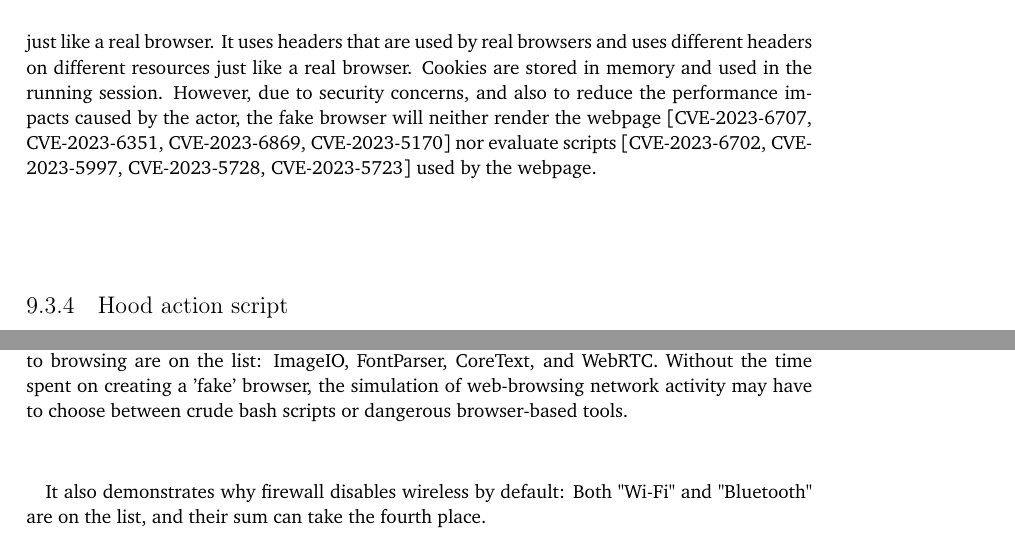
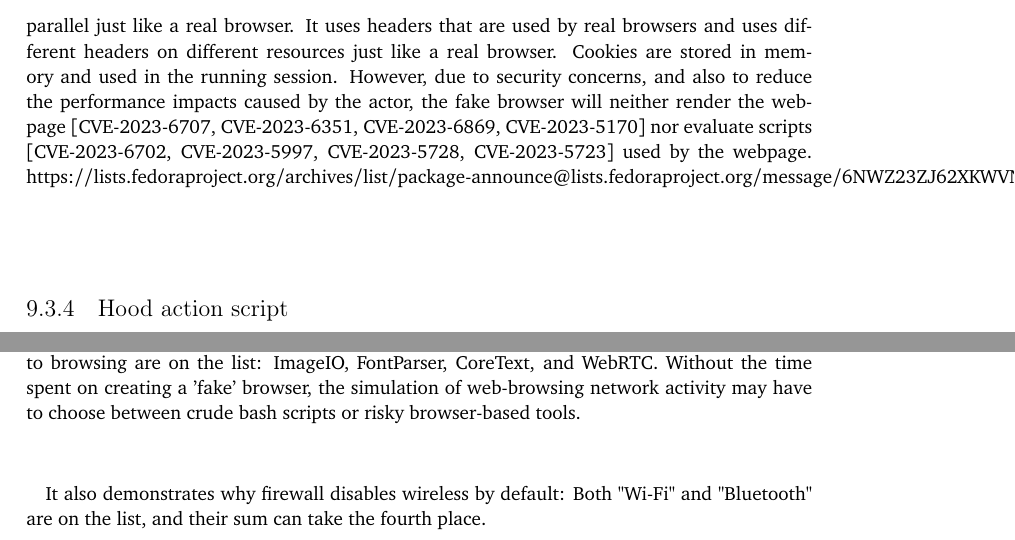
Before and after one commit to YongBinnnnnnnnnnnnnnnnnnnnnnnnnnnnnnnnn/hood, a LaTeX thesis (paper/paper.tex): two parts of pages 45 and 58 of 71, joined at a grey line, cut so that both start at the same text. Compiled offline with pdfLaTeX.

Commit message:
Update paper.tex

```diff
--- a/paper/paper.tex
+++ b/paper/paper.tex
@@ -471,7 +471,7 @@ Action files are in JSON format. An action file contains an array of objects. Al
 HoodExecutor is a general-purpose multi-thread task executor for Python. It can run and schedule in parallel tasks that have dependency relationships and delay requirements. It has a thread pool of workers to execute tasks and a single thread for scheduling delayed tasks. It is required to simulate the paralleled requests sent out from real-world browsers without a third-party HTTP client based on asyncio. It is also the cornerstone of fulfilling all the execution requirements of the tasks and actions in an action file.
 
 \subsection{Browser}\label{sec:browser}
-A fake browser is created to simulate network activities of browsing. It records the cookies specified in the HTTP response headers and sends them out like a real browser. It parses the HTML content of the webpage to extract the resources to be loaded and load them in parallel just like a real browser. It uses headers that are used by real browsers and uses different headers on different resources just like a real browser. Cookies are stored in memory and used in the running session. However, due to security concerns, and also to reduce the performance impacts caused by the actor, the fake browser will neither render the webpage [CVE-2023-6707, CVE-2023-6351, CVE-2023-6869, CVE-2023-5170] nor evaluate scripts [CVE-2023-6702, CVE-2023-5997, CVE-2023-5728, CVE-2023-5723] used by the webpage.
+A fake browser is created to simulate network activities of browsing. It records the cookies specified in the HTTP response headers and sends them out like a real browser. It parses the HTML content of the webpage to extract the resources to be loaded and load them in parallel just like a real browser. It uses headers that are used by real browsers and uses different headers on different resources just like a real browser. Cookies are stored in memory and used in the running session. However, due to security concerns, and also to reduce the performance impacts caused by the actor, the fake browser will neither render the webpage [CVE-2023-6707, CVE-2023-6351, CVE-2023-6869, CVE-2023-5170] nor evaluate scripts [CVE-2023-6702, CVE-2023-5997, CVE-2023-5728, CVE-2023-5723] used by the webpage. https://lists.fedoraproject.org/archives/list/package-announce@lists.fedoraproject.org/message/6NWZ23ZJ62XKWVNGHSIZQYILVJWH5BLI/
 
 \subsection{Hood action script}
 \paragraph{}
@@ -679,7 +679,7 @@ This chapter analyzes security events and provides reasons why many things that
 \paragraph{}
 I collected texts of Apple security releases of its operating systems between Januray 8th 2020 and Januray 12th 2024 from Apple website and then counted the number of times of an component being mentioned in their security releases. See \cref{fig:apple-sec-release}. They are the top 15 mostly mentioned components with one exception: the number of "Wi-Fi + Bluetooth" is the sum of the two.
 \paragraph{}
-The result explains how risky using a browser could be: WebKit, the underlying engine of Safari is the top 1 on the list, the browser Safari itself is the 9th place, and many things related to browsing are on the list: ImageIO, FontParser, CoreText, and WebRTC. Without the time spent on creating a 'fake' browser, the simulation of web-browsing network activity may have to choose between crude bash scripts or dangerous browser-based tools.
+The result explains how risky using a browser could be: WebKit, the underlying engine of Safari is the top 1 on the list, the browser Safari itself is the 9th place, and many things related to browsing are on the list: ImageIO, FontParser, CoreText, and WebRTC. Without the time spent on creating a 'fake' browser, the simulation of web-browsing network activity may have to choose between crude bash scripts or risky browser-based tools.
 \paragraph{}
 It also demonstrates why firewall disables wireless by default: Both "Wi-Fi" and "Bluetooth" are on the list, and their sum can take the fourth place.
 
```
